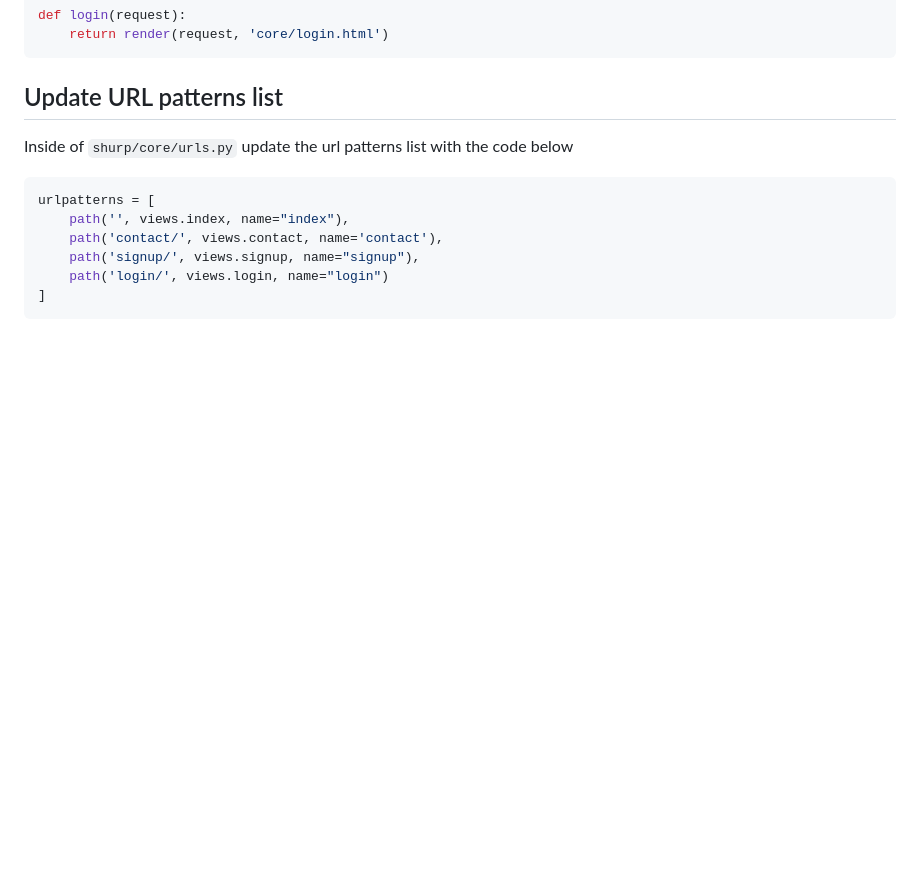
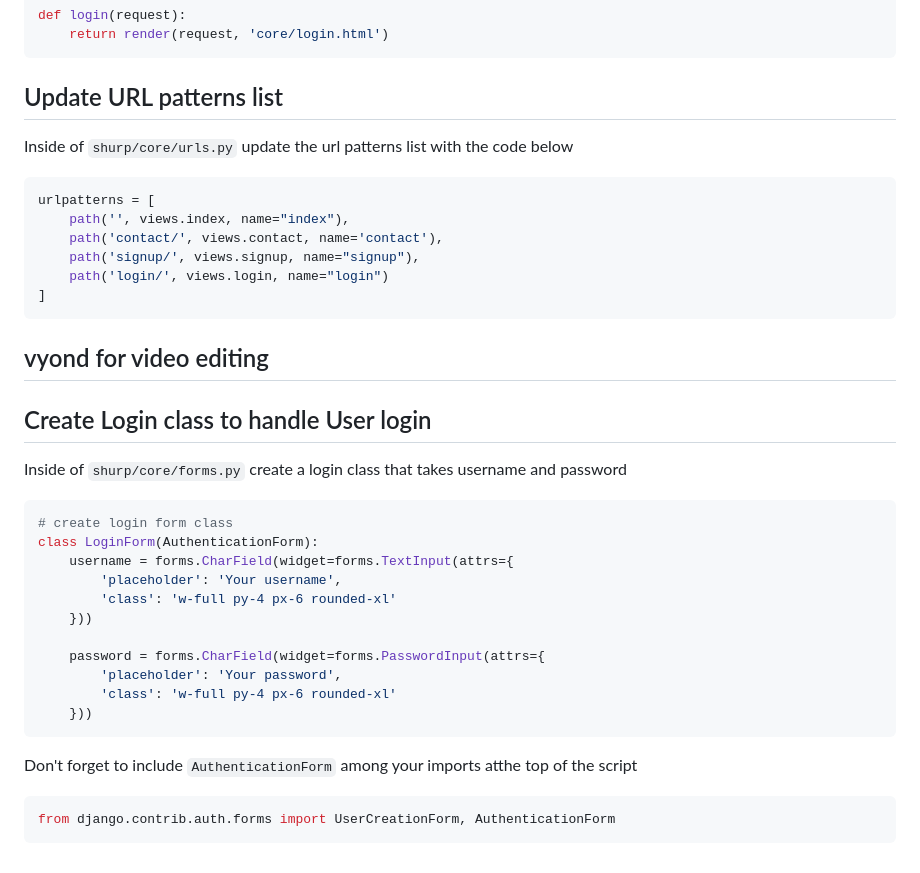
Before and after one commit to HarunaDev/django-oline-marketplace, a Markdown page: tut.md, the part around the change. Rendered like a GitHub page; blank space fills up the shorter version.

Commit message:
updated tut.md notes

````diff
--- a/tut.md
+++ b/tut.md
@@ -794,3 +794,29 @@ urlpatterns = [
     path('login/', views.login, name="login")
 ]
 ```
+
+## vyond for video editing
+
+## Create Login class to handle User login
+
+Inside of `shurp/core/forms.py` create a login class that takes username and password
+
+```python
+# create login form class
+class LoginForm(AuthenticationForm):
+    username = forms.CharField(widget=forms.TextInput(attrs={
+        'placeholder': 'Your username',
+        'class': 'w-full py-4 px-6 rounded-xl'
+    }))
+
+    password = forms.CharField(widget=forms.PasswordInput(attrs={
+        'placeholder': 'Your password',
+        'class': 'w-full py-4 px-6 rounded-xl'
+    }))
+```
+
+Don't forget to include `AuthenticationForm` among your imports atthe top of the script
+
+```python
+from django.contrib.auth.forms import UserCreationForm, AuthenticationForm
+```
````
